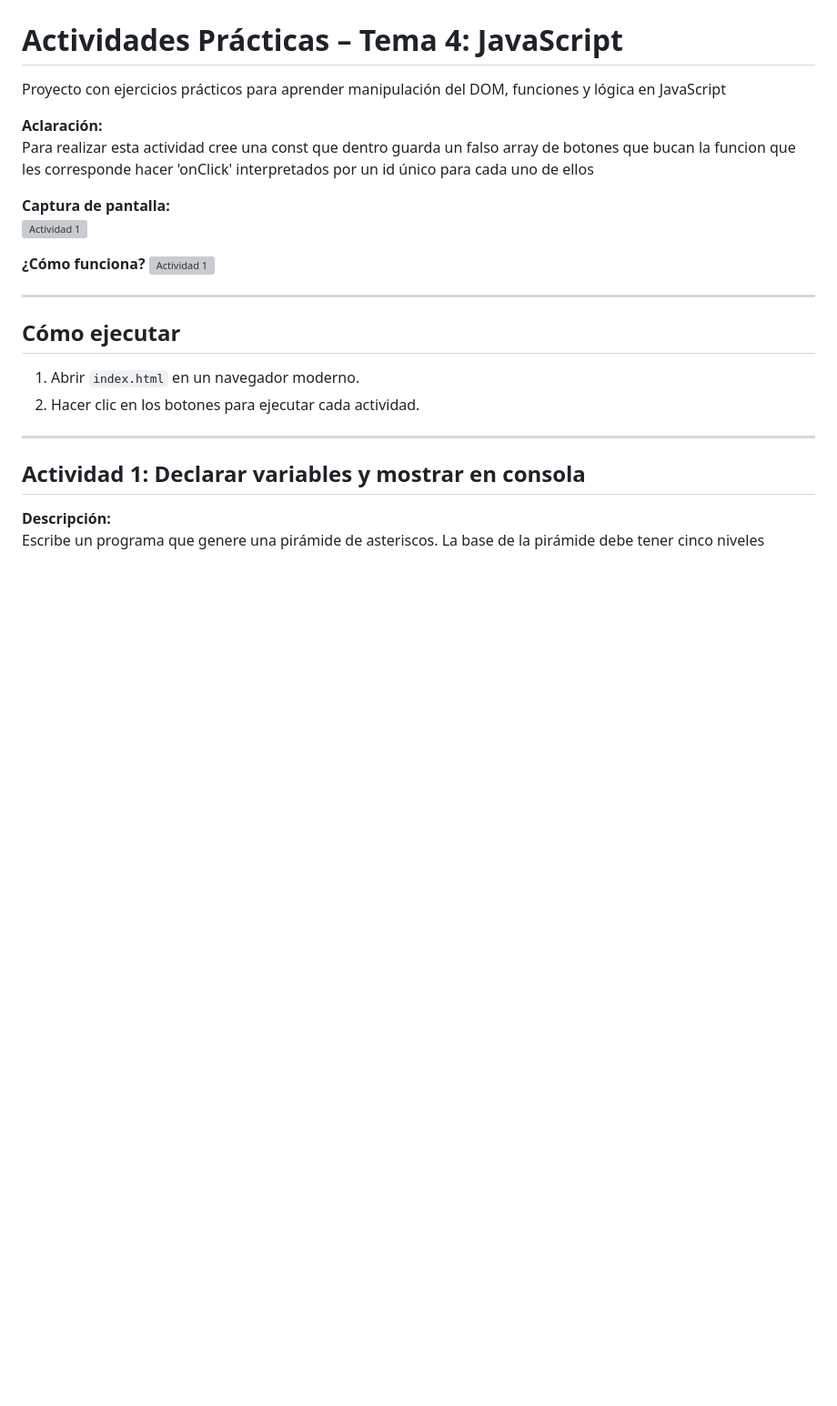
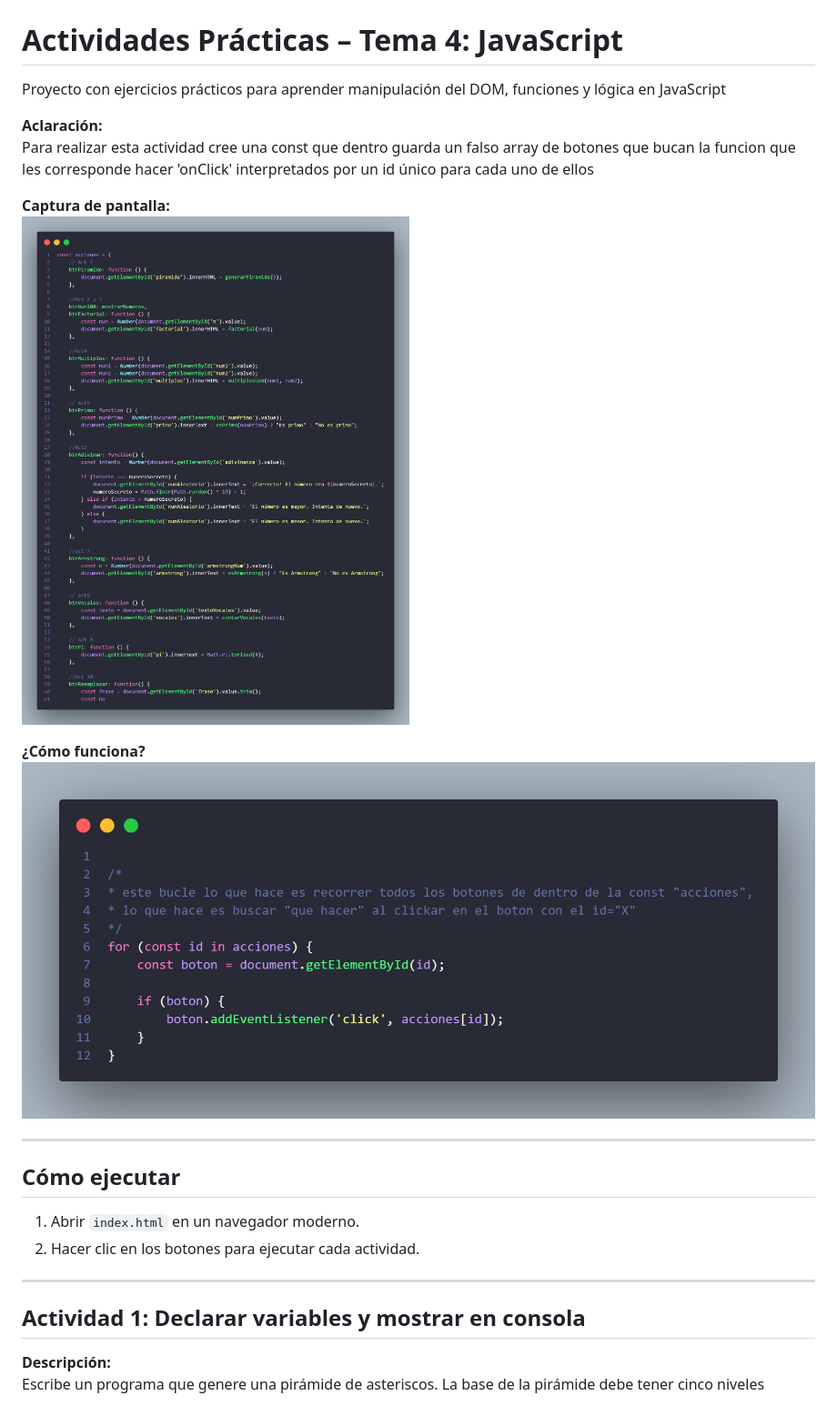
Before and after one commit to varelaiglesiascarmen/VarelaIglesiasCarmenDWEC_StudentBook, a Markdown page: VarelaIglesiasCarmen_Act4DEWC/README.md, the part around one of its changes. Shown at 91% size. GitHub-like rendering; blank space fills up the shorter version; grey boxes are pictures that could not be loaded.

Commit message:
finished README.md act4

```diff
--- a/VarelaIglesiasCarmen_Act4DEWC/README.md
+++ b/VarelaIglesiasCarmen_Act4DEWC/README.md
@@ -5,10 +5,10 @@ Proyecto con ejercicios prácticos para aprender manipulación del DOM, funcione
 Para realizar esta actividad cree una const que dentro guarda un falso array de botones que bucan la funcion que les corresponde hacer 'onClick' interpretados por un id único para cada uno de ellos
 
 **Captura de pantalla:**
-![Actividad 1](const_Acciones.png)
+![Actividad 1](img/const_Acciones.png)
 
 **¿Cómo funciona?**
-![Actividad 1](for_Acciones.png)
+![Actividad 1](img/for_Acciones.png)
 
 ---
 
```
Also changed, not shown: other parts of VarelaIglesiasCarmen_Act4DEWC/README.md (+8 -8 lines).
